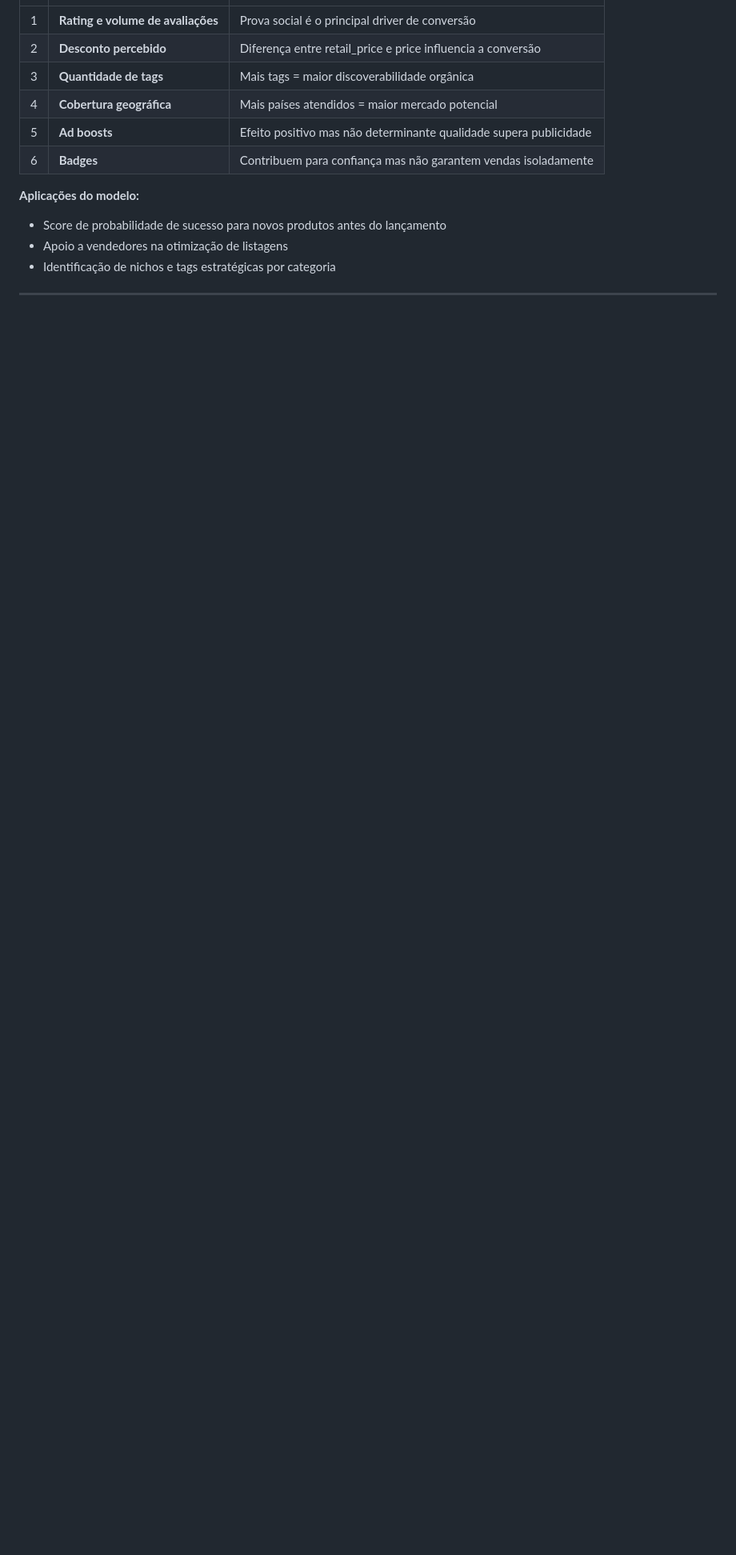
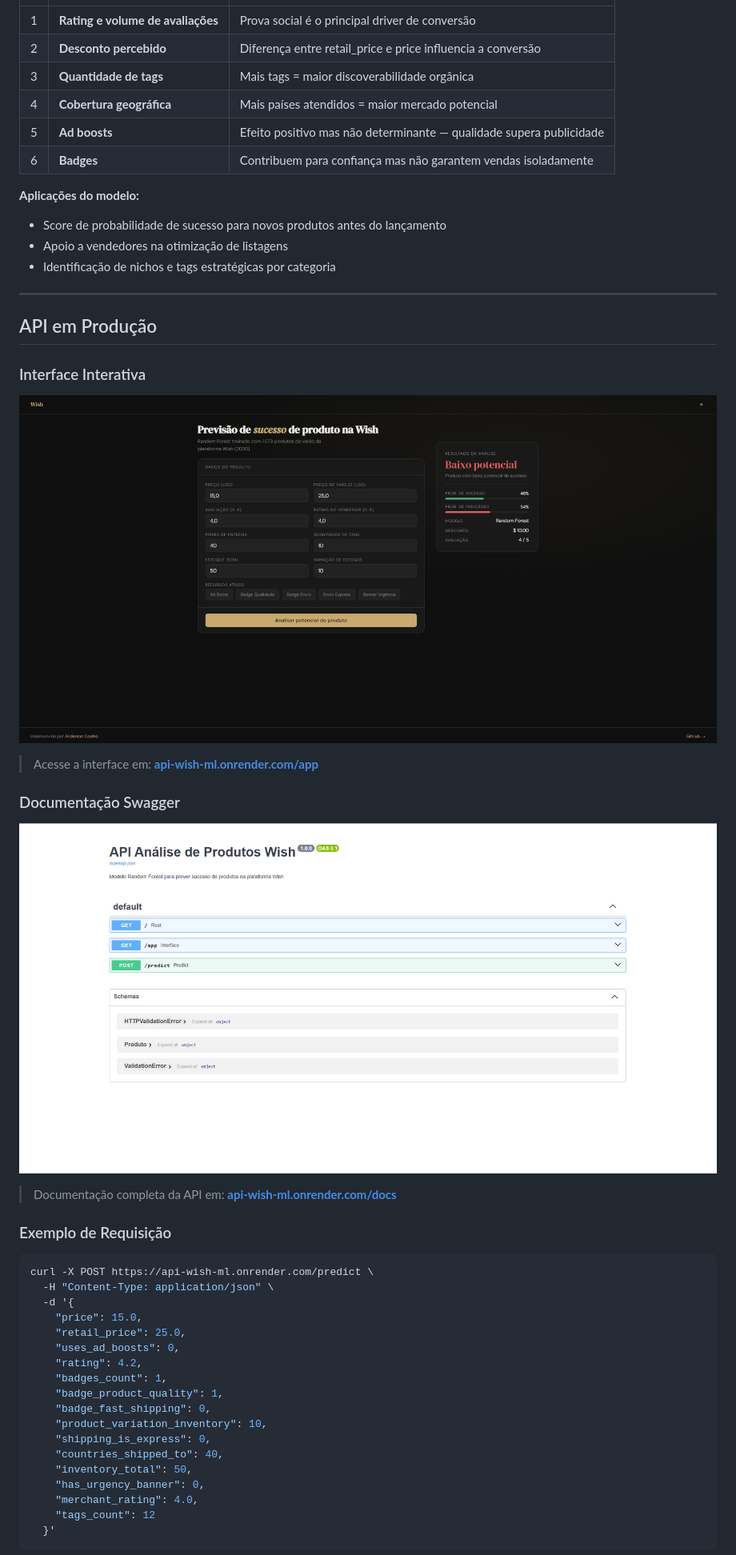
Before and after one commit to Anderson1999DC/analise-de-produtos-de-verao-wish, a Markdown page: README.md, the part around one of its changes. Shown at 80% size. Rendered like a GitHub page; blank space fills up the shorter version.

Commit message:
Enhance README with FastAPI and Docker details
Updated README to include FastAPI and Docker in the project description, added API deployment details, and improved overall clarity.

````diff
--- a/README.md
+++ b/README.md
@@ -185,7 +199,7 @@ flowchart TD
 | 2 | **Desconto percebido** | Diferença entre retail_price e price influencia a conversão |
 | 3 | **Quantidade de tags** | Mais tags = maior discoverabilidade orgânica |
 | 4 | **Cobertura geográfica** | Mais países atendidos = maior mercado potencial |
-| 5 | **Ad boosts** | Efeito positivo mas não determinante qualidade supera publicidade |
+| 5 | **Ad boosts** | Efeito positivo mas não determinante — qualidade supera publicidade |
 | 6 | **Badges** | Contribuem para confiança mas não garantem vendas isoladamente |
 
 **Aplicações do modelo:**
@@ -195,3 +209,40 @@ flowchart TD
 
 ---
 
+## API em Produção
+
+### Interface Interativa
+
+[![Interface do Modelo](assets/interface.png)](https://api-wish-ml.onrender.com/app)
+
+> Acesse a interface em: **[api-wish-ml.onrender.com/app](https://api-wish-ml.onrender.com/app)**
+
+### Documentação Swagger
+
+[![Swagger UI](assets/Swagger.png)](https://api-wish-ml.onrender.com/docs)
+
+> Documentação completa da API em: **[api-wish-ml.onrender.com/docs](https://api-wish-ml.onrender.com/docs)**
+
+### Exemplo de Requisição
+
+```bash
+curl -X POST https://api-wish-ml.onrender.com/predict \
+  -H "Content-Type: application/json" \
+  -d '{
+    "price": 15.0,
+    "retail_price": 25.0,
+    "uses_ad_boosts": 0,
+    "rating": 4.2,
+    "badges_count": 1,
+    "badge_product_quality": 1,
+    "badge_fast_shipping": 0,
+    "product_variation_inventory": 10,
+    "shipping_is_express": 0,
+    "countries_shipped_to": 40,
+    "inventory_total": 50,
+    "has_urgency_banner": 0,
+    "merchant_rating": 4.0,
+    "tags_count": 12
+  }'
+```
+
````
Also changed, not shown: other parts of README.md (+57 -17 lines).
